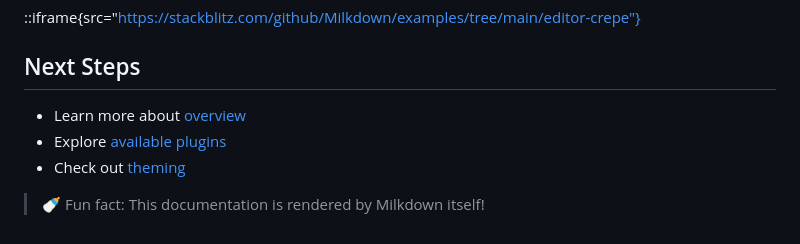
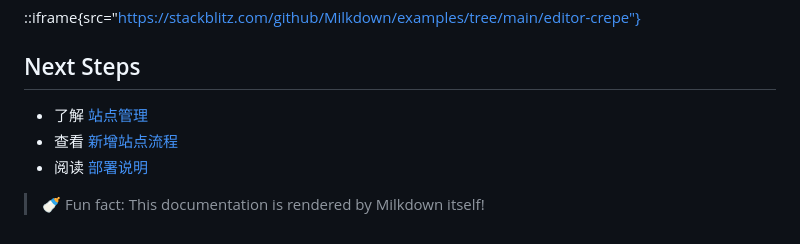
Before and after one commit to luuman/workspace-doc, a Markdown page: docs/getting-started.md, the part around the change. Drawn GitHub-style.

Commit message:
fix: 修正 getting-started 中失效的 Next Steps 链接

```diff
--- a/docs/getting-started.md
+++ b/docs/getting-started.md
@@ -171,8 +171,8 @@ crepe.destroy();
 
 ## Next Steps
 
-- Learn more about [overview](/guide/architecture-overview)
-- Explore [available plugins](/plugins/using-plugins)
-- Check out [theming](/guide/theming)
+- 了解 [站点管理](./sites.md)
+- 查看 [新增站点流程](./add-site.md)
+- 阅读 [部署说明](./deployment.md)
 
 > 🍼 Fun fact: This documentation is rendered by Milkdown itself!
```
